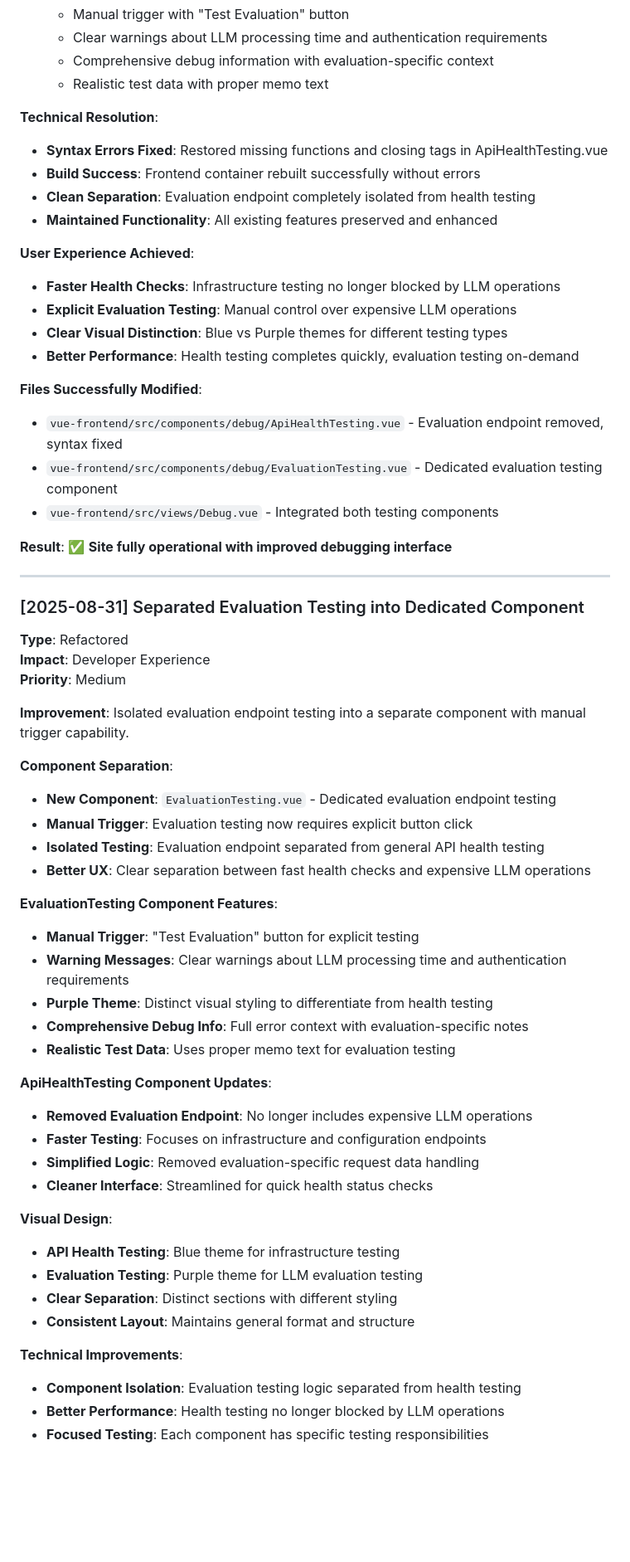
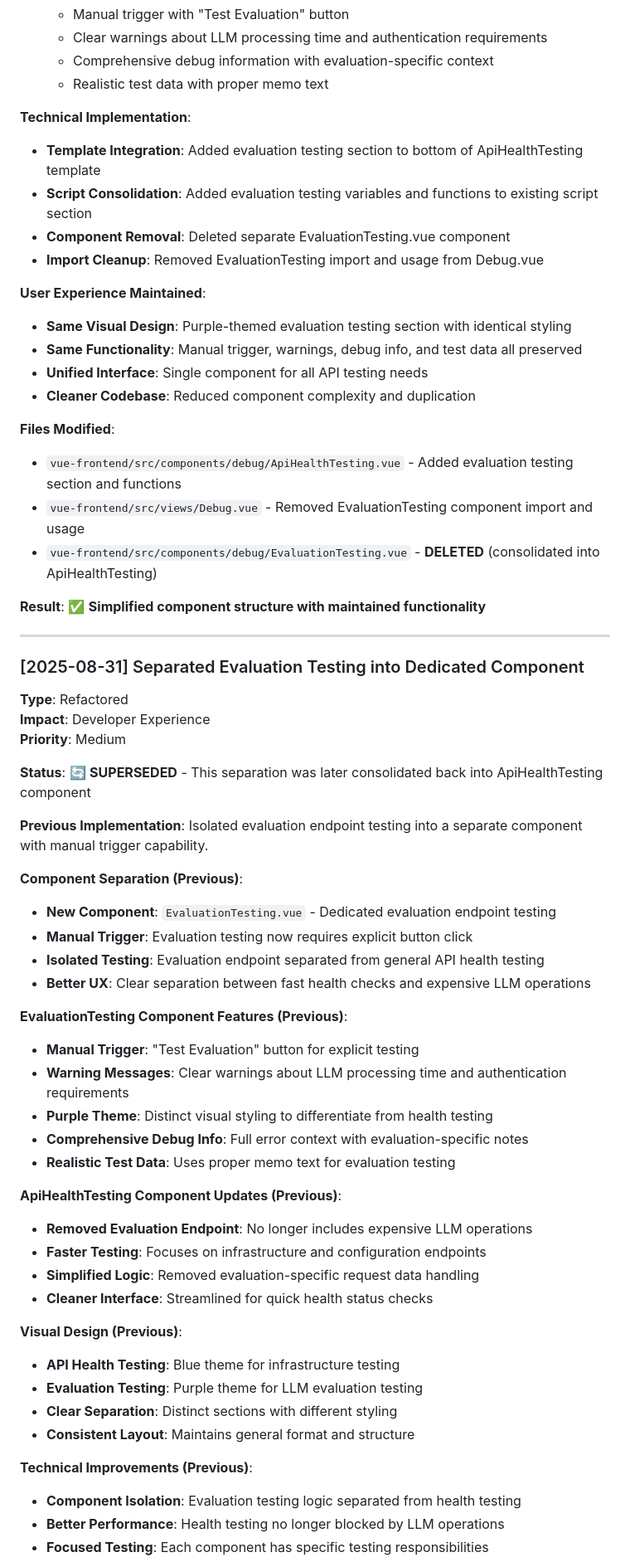
Before and after one commit to juangalt/Memo_AI, a Markdown page: devlog/vue_implementation_changelog.md, the part around one of its changes. Shown at 83% size. Rendered like a GitHub page; blank space fills up the shorter version.

Commit message:
refactor: consolidate evaluation testing into ApiHealthTesting component
- Merged evaluation testing functionality from the separate EvaluationTesting.vue component into ApiHealthTesting.vue to streamline the testing interface.
- Removed the EvaluationTesting.vue component entirely, reducing redundancy and complexity in the codebase.
- Maintained all existing evaluation testing features, ensuring a consistent user experience with a unified interface for API testing.
- Updated the Debug.vue view to reflect these changes, enhancing the overall developer experience by simplifying the component structure while preserving functionality.

```diff
--- a/devlog/vue_implementation_changelog.md
+++ b/devlog/vue_implementation_changelog.md
@@ -60,24 +60,24 @@
    - Comprehensive debug information with evaluation-specific context
    - Realistic test data with proper memo text
 
-**Technical Resolution**:
-- **Syntax Errors Fixed**: Restored missing functions and closing tags in ApiHealthTesting.vue
-- **Build Success**: Frontend container rebuilt successfully without errors
-- **Clean Separation**: Evaluation endpoint completely isolated from health testing
-- **Maintained Functionality**: All existing features preserved and enhanced
+**Technical Implementation**:
+- **Template Integration**: Added evaluation testing section to bottom of ApiHealthTesting template
+- **Script Consolidation**: Added evaluation testing variables and functions to existing script section
+- **Component Removal**: Deleted separate EvaluationTesting.vue component
+- **Import Cleanup**: Removed EvaluationTesting import and usage from Debug.vue
 
-**User Experience Achieved**:
-- **Faster Health Checks**: Infrastructure testing no longer blocked by LLM operations
-- **Explicit Evaluation Testing**: Manual control over expensive LLM operations
-- **Clear Visual Distinction**: Blue vs Purple themes for different testing types
-- **Better Performance**: Health testing completes quickly, evaluation testing on-demand
+**User Experience Maintained**:
+- **Same Visual Design**: Purple-themed evaluation testing section with identical styling
+- **Same Functionality**: Manual trigger, warnings, debug info, and test data all preserved
+- **Unified Interface**: Single component for all API testing needs
+- **Cleaner Codebase**: Reduced component complexity and duplication
 
-**Files Successfully Modified**:
-- `vue-frontend/src/components/debug/ApiHealthTesting.vue` - Evaluation endpoint removed, syntax fixed
-- `vue-frontend/src/components/debug/EvaluationTesting.vue` - Dedicated evaluation testing component
-- `vue-frontend/src/views/Debug.vue` - Integrated both testing components
+**Files Modified**:
+- `vue-frontend/src/components/debug/ApiHealthTesting.vue` - Added evaluation testing section and functions
+- `vue-frontend/src/views/Debug.vue` - Removed EvaluationTesting component import and usage
+- `vue-frontend/src/components/debug/EvaluationTesting.vue` - **DELETED** (consolidated into ApiHealthTesting)
 
-**Result**: ✅ **Site fully operational with improved debugging interface**
+**Result**: ✅ **Simplified component structure with maintained functionality**
 
 ---
 
@@ -87,34 +87,36 @@
 **Impact**: Developer Experience
 **Priority**: Medium
 
-**Improvement**: Isolated evaluation endpoint testing into a separate component with manual trigger capability.
+**Status**: 🔄 **SUPERSEDED** - This separation was later consolidated back into ApiHealthTesting component
 
-**Component Separation**:
+**Previous Implementation**: Isolated evaluation endpoint testing into a separate component with manual trigger capability.
+
+**Component Separation (Previous)**:
 - **New Component**: `EvaluationTesting.vue` - Dedicated evaluation endpoint testing
 - **Manual Trigger**: Evaluation testing now requires explicit button click
 - **Isolated Testing**: Evaluation endpoint separated from general API health testing
 - **Better UX**: Clear separation between fast health checks and expensive LLM operations
 
-**EvaluationTesting Component Features**:
+**EvaluationTesting Component Features (Previous)**:
 - **Manual Trigger**: "Test Evaluation" button for explicit testing
 - **Warning Messages**: Clear warnings about LLM processing time and authentication requirements
 - **Purple Theme**: Distinct visual styling to differentiate from health testing
 - **Comprehensive Debug Info**: Full error context with evaluation-specific notes
 - **Realistic Test Data**: Uses proper memo text for evaluation testing
 
-**ApiHealthTesting Component Updates**:
+**ApiHealthTesting Component Updates (Previous)**:
 - **Removed Evaluation Endpoint**: No longer includes expensive LLM operations
 - **Faster Testing**: Focuses on infrastructure and configuration endpoints
 - **Simplified Logic**: Removed evaluation-specific request data handling
 - **Cleaner Interface**: Streamlined for quick health status checks
 
-**Visual Design**:
+**Visual Design (Previous)**:
 - **API Health Testing**: Blue theme for infrastructure testing
 - **Evaluation Testing**: Purple theme for LLM evaluation testing
 - **Clear Separation**: Distinct sections with different styling
 - **Consistent Layout**: Maintains general format and structure
 
-**Technical Improvements**:
+**Technical Improvements (Previous)**:
 - **Component Isolation**: Evaluation testing logic separated from health testing
 - **Better Performance**: Health testing no longer blocked by LLM operations
 - **Focused Testing**: Each component has specific testing responsibilities
```
Also changed, not shown: other parts of devlog/vue_implementation_changelog.md (+15 -11 lines).
